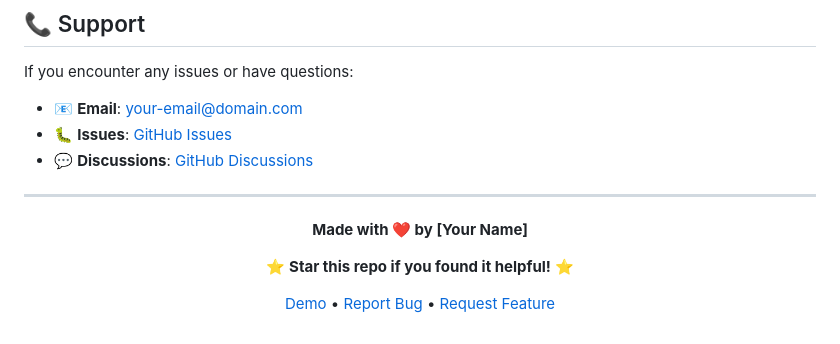
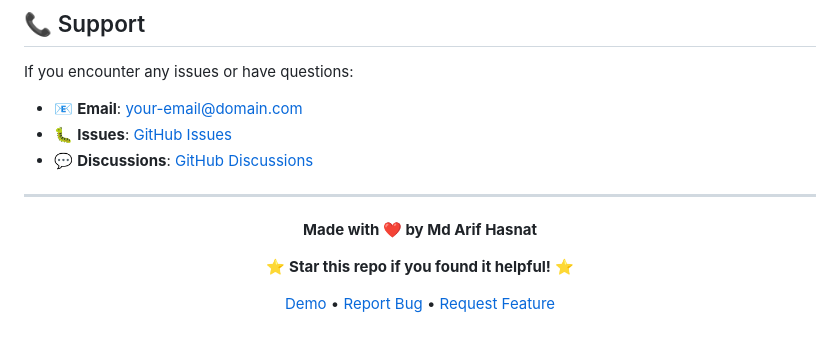
Before and after one commit to Md-Arif-hasnat99/AI-Powered-Weather-app, a Markdown page: README.md, the part around the change. GitHub-like rendering.

```diff
--- a/README.md
+++ b/README.md
@@ -242,7 +242,7 @@ If you encounter any issues or have questions:
 
 <div align="center">
 
-**Made with ❤️ by [Your Name]**
+**Made with ❤️ by Md Arif Hasnat**
 
 ⭐ **Star this repo if you found it helpful!** ⭐
 
```
